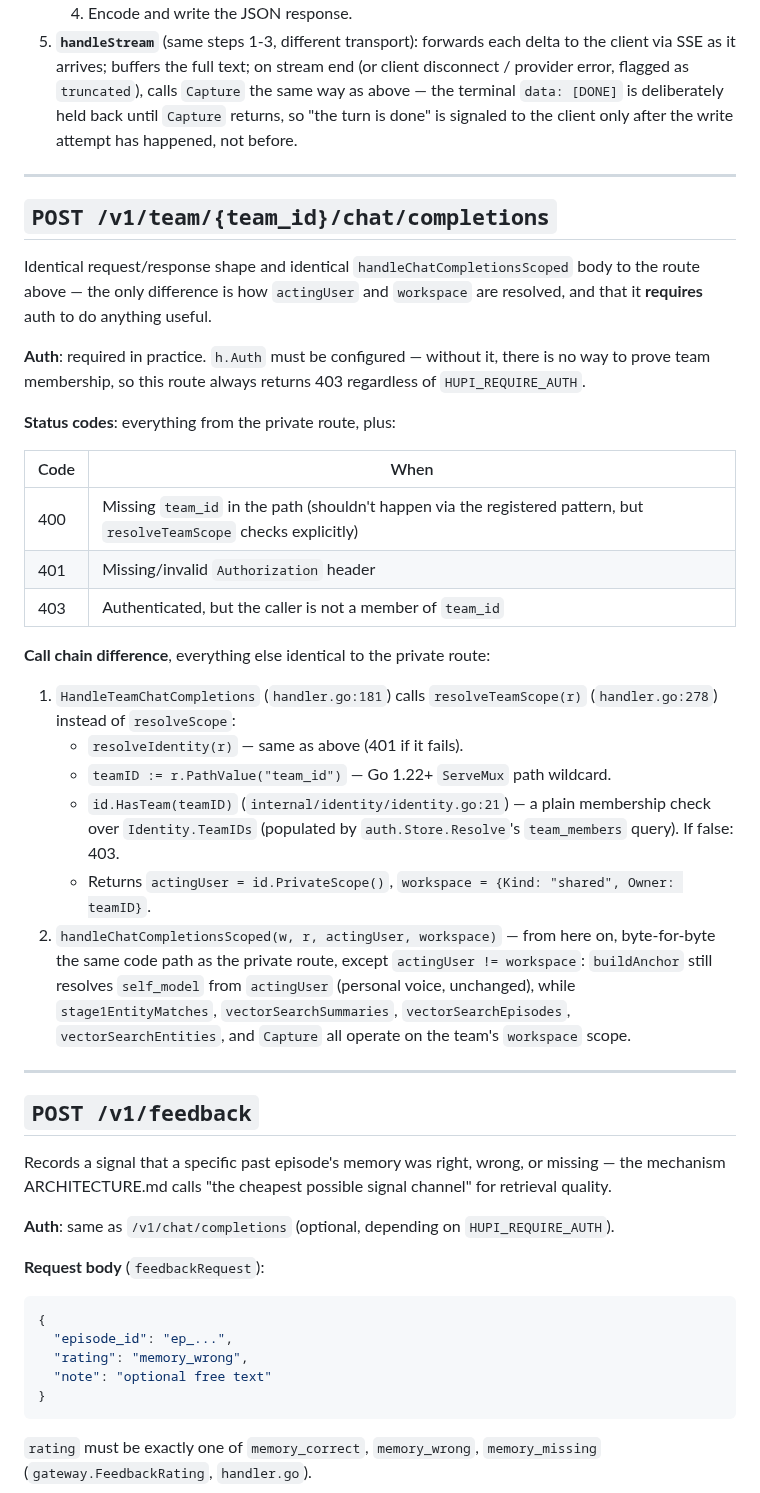
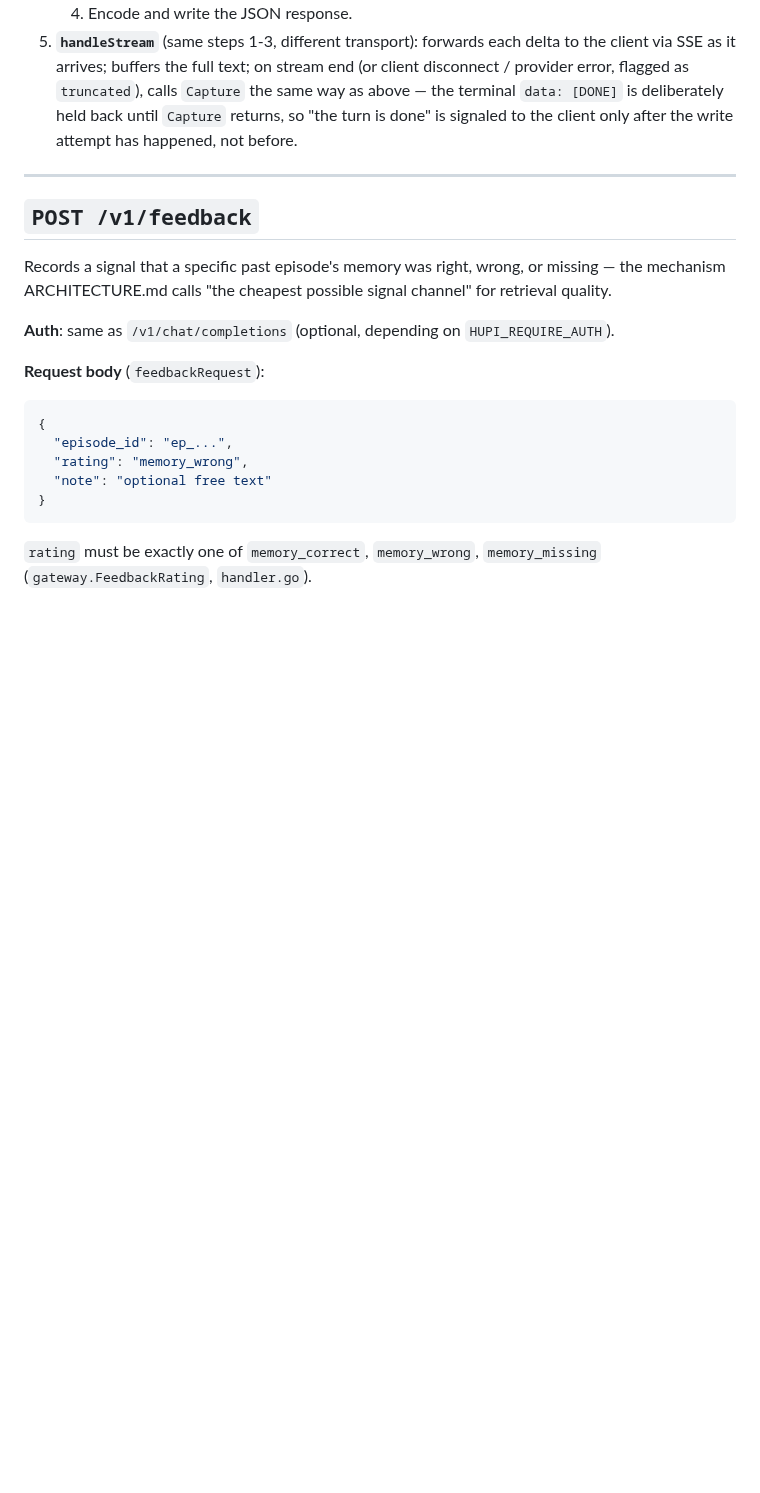
Before and after one commit to hupi-dev/hupi, a Markdown page: docs/API_REFERENCE.md, the part around one of its changes. Rendered like a GitHub page; blank space fills up the shorter version.

```diff
--- a/docs/API_REFERENCE.md
+++ b/docs/API_REFERENCE.md
@@ -132,36 +149,6 @@ OpenAI-shaped `data: {...}` chunks, terminated by `data: [DONE]`.
 
 ---
 
-## `POST /v1/team/{team_id}/chat/completions`
-
-Identical request/response shape and identical `handleChatCompletionsScoped`
-body to the route above — the only difference is how `actingUser` and
-`workspace` are resolved, and that it **requires** auth to do anything
-useful.
-
-**Auth**: required in practice. `h.Auth` must be configured — without it,
-there is no way to prove team membership, so this route always returns
-403 regardless of `HUPI_REQUIRE_AUTH`.
-
-**Status codes**: everything from the private route, plus:
-
-| Code | When |
-|---|---|
-| 400 | Missing `team_id` in the path (shouldn't happen via the registered pattern, but `resolveTeamScope` checks explicitly) |
-| 401 | Missing/invalid `Authorization` header |
-| 403 | Authenticated, but the caller is not a member of `team_id` |
-
-**Call chain difference**, everything else identical to the private route:
-
-1. `HandleTeamChatCompletions` (`handler.go:181`) calls `resolveTeamScope(r)` (`handler.go:278`) instead of `resolveScope`:
-   - `resolveIdentity(r)` — same as above (401 if it fails).
-   - `teamID := r.PathValue("team_id")` — Go 1.22+ `ServeMux` path wildcard.
-   - `id.HasTeam(teamID)` (`internal/identity/identity.go:21`) — a plain membership check over `Identity.TeamIDs` (populated by `auth.Store.Resolve`'s `team_members` query). If false: 403.
-   - Returns `actingUser = id.PrivateScope()`, `workspace = {Kind: "shared", Owner: teamID}`.
-2. `handleChatCompletionsScoped(w, r, actingUser, workspace)` — from here on, byte-for-byte the same code path as the private route, except `actingUser != workspace`: `buildAnchor` still resolves `self_model` from `actingUser` (personal voice, unchanged), while `stage1EntityMatches`, `vectorSearchSummaries`, `vectorSearchEpisodes`, `vectorSearchEntities`, and `Capture` all operate on the team's `workspace` scope.
-
----
-
 ## `POST /v1/feedback`
 
 Records a signal that a specific past episode's memory was right, wrong,
```
Also changed, not shown: other parts of docs/API_REFERENCE.md (+35 -32 lines).
